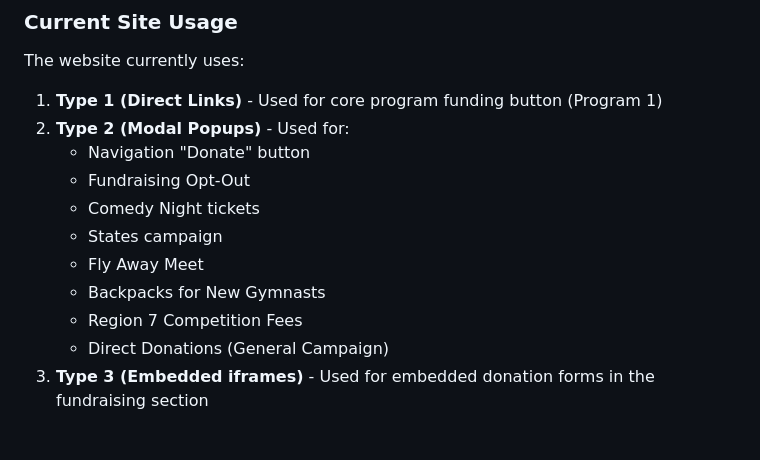
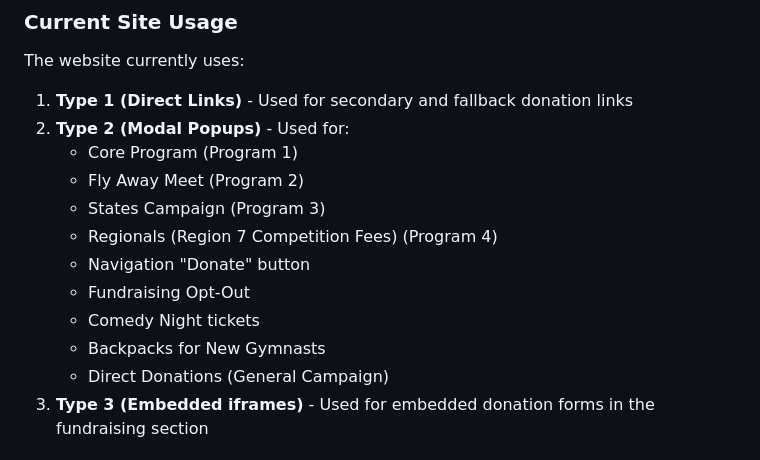
Before and after one commit to FreeForCharity/FFC-EX-PAGboosters.org, a Markdown page: ZEFFY_DONATION_MANAGEMENT.md, the part around one of its changes. Drawn GitHub-style.

Commit message:
Update documentation: fix integration types list to include all programs and update last modified date
Co-authored-by: clarkemoyer <2991935+clarkemoyer@users.noreply.github.com>

```diff
--- a/ZEFFY_DONATION_MANAGEMENT.md
+++ b/ZEFFY_DONATION_MANAGEMENT.md
@@ -668,15 +668,16 @@ This section provides a quick reference of all Zeffy form IDs currently in use.
 ### Current Site Usage
 
 The website currently uses:
-1. **Type 1 (Direct Links)** - Used for core program funding button (Program 1)
+1. **Type 1 (Direct Links)** - Used for secondary and fallback donation links
 2. **Type 2 (Modal Popups)** - Used for:
+   - Core Program (Program 1)
+   - Fly Away Meet (Program 2)
+   - States Campaign (Program 3)
+   - Regionals (Region 7 Competition Fees) (Program 4)
    - Navigation "Donate" button
    - Fundraising Opt-Out
    - Comedy Night tickets
-   - States campaign
-   - Fly Away Meet
    - Backpacks for New Gymnasts
-   - Region 7 Competition Fees
    - Direct Donations (General Campaign)
 3. **Type 3 (Embedded iframes)** - Used for embedded donation forms in the fundraising section
 
```
Also changed, not shown: other parts of ZEFFY_DONATION_MANAGEMENT.md (+1 -1 lines).
